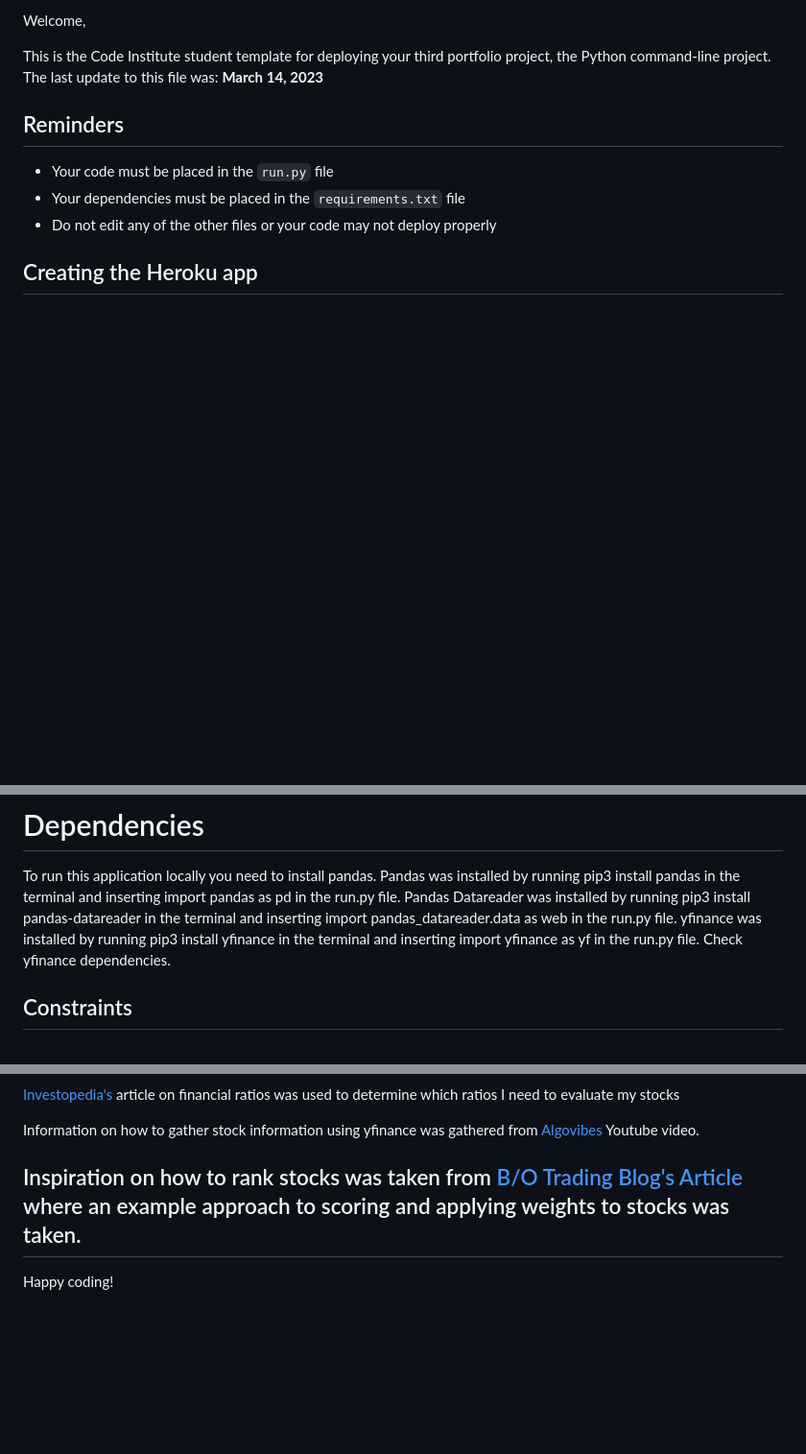
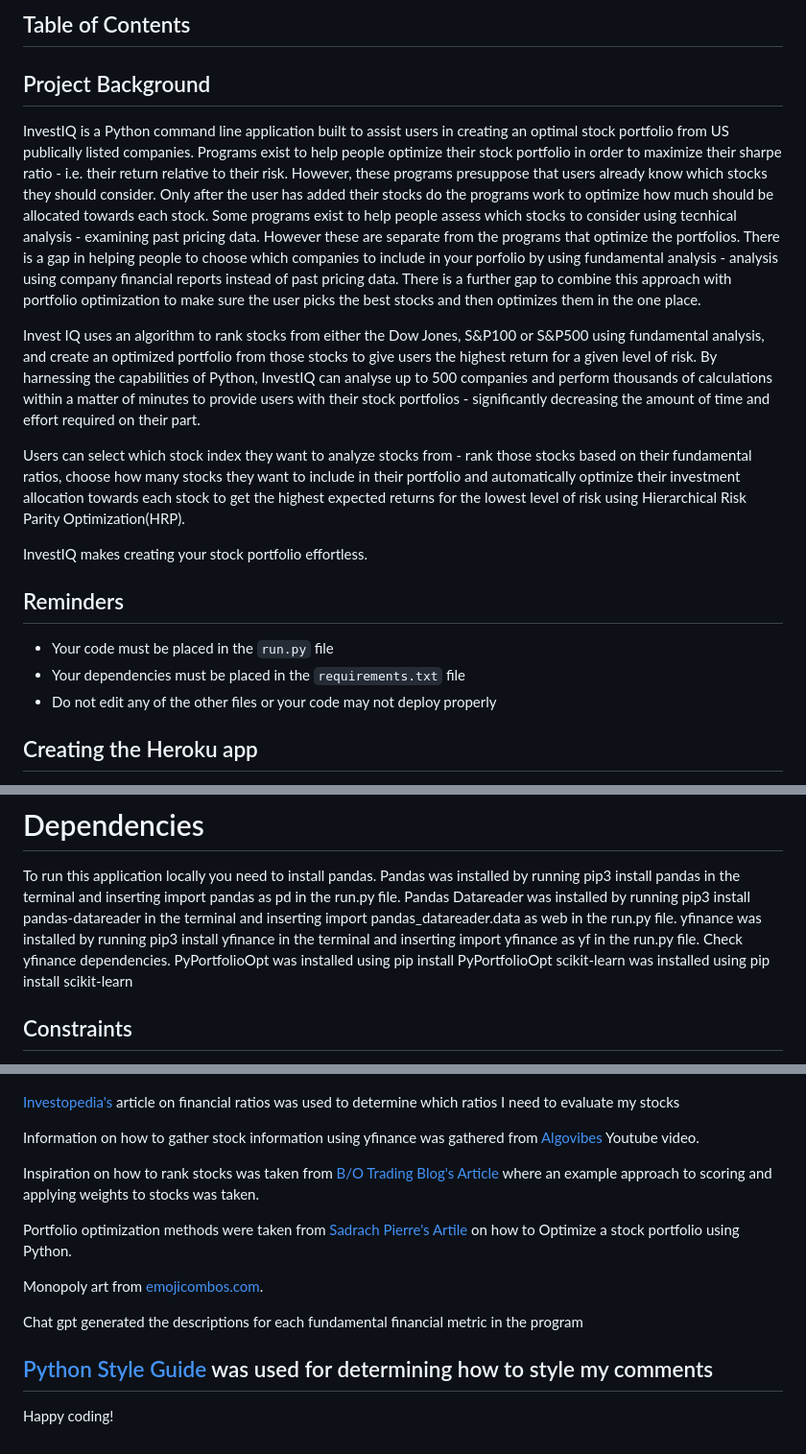
Before and after one commit to BOM-98/investIQ-project-3, a Markdown page: README.md, 3 parts joined by grey strips. Shown at 96% size. GitHub-like rendering; blank space fills up the shorter version.

Commit message:
docs: add project background

```diff
--- a/README.md
+++ b/README.md
@@ -2,7 +2,15 @@
 
-Welcome,
+## Table of Contents
 
-This is the Code Institute student template for deploying your third portfolio project, the Python command-line project. The last update to this file was: **March 14, 2023**
+## Project Background
+
+InvestIQ is a Python command line application built to assist users in creating an optimal stock portfolio from US publically listed companies. Programs exist to help people optimize their stock portfolio in order to maximize their sharpe ratio - i.e. their return relative to their risk. However, these programs presuppose that users already know which stocks they should consider. Only after the user has added their stocks do the programs work to optimize how much should be allocated towards each stock. Some programs exist to help people assess which stocks to consider using tecnhical analysis - examining past pricing data. However these are separate from the programs that optimize the portfolios. There is a gap in helping people to choose which companies to include in your porfolio by using fundamental analysis - analysis using company financial reports instead of past pricing data. There is a further gap to combine this approach with portfolio optimization to make sure the user picks the best stocks and then optimizes them in the one place.
+
+Invest IQ uses an algorithm to rank stocks from either the Dow Jones, S&P100 or S&P500 using fundamental analysis, and create an optimized portfolio from those stocks to give users the highest return for a given level of risk. By harnessing the capabilities of Python, InvestIQ can analyse up to 500 companies and perform thousands of calculations within a matter of minutes to provide users with their stock portfolios - significantly decreasing the amount of time and effort required on their part.
+
+Users can select which stock index they want to analyze stocks from - rank those stocks based on their fundamental ratios, choose how many stocks they want to include in their portfolio and automatically optimize their investment allocation towards each stock to get the highest expected returns for the lowest level of risk using Hierarchical Risk Parity Optimization(HRP).
+
+InvestIQ makes creating your stock portfolio effortless.
 
 ## Reminders
 
@@ -30,6 +38,8 @@ Pandas was installed by running pip3 install pandas in the terminal and insertin
 Pandas Datareader was installed by running pip3 install pandas-datareader in the terminal and inserting import pandas_datareader.data as web in the run.py file.
 yfinance was installed by running pip3 install yfinance in the terminal and inserting import yfinance as yf in the run.py file.
 Check yfinance dependencies.
+PyPortfolioOpt was installed using pip install PyPortfolioOpt
+scikit-learn was installed using pip install scikit-learn
 
 ## Constraints
 
@@ -53,6 +63,14 @@ The deployment terminal is set to 80 columns by 24 rows. That means that each li
 Information on how to gather stock information using yfinance was gathered from [Algovibes](https://www.youtube.com/watch?v=ZUQEd22oNek) Youtube video.
 
 Inspiration on how to rank stocks was taken from [B/O Trading Blog's Article](https://medium.com/@chris_42047/a-weighted-ranking-system-for-stocks-python-tutorial-6af425ff65a4) where an example approach to scoring and applying weights to stocks was taken.
+
+Portfolio optimization methods were taken from [Sadrach Pierre's Artile](https://builtin.com/data-science/portfolio-optimization-python) on how to Optimize a stock portfolio using Python.
+
+Monopoly art from [emojicombos.com](https://emojicombos.com/monopoly-ascii-art).
+
+Chat gpt generated the descriptions for each fundamental financial metric in the program
+
+[Python Style Guide](https://peps.python.org/pep-0008/#comments) was used for determining how to style my comments
 ---
 
 Happy coding!
```
Also changed, not shown: other parts of README.md (+1 -1 lines).
